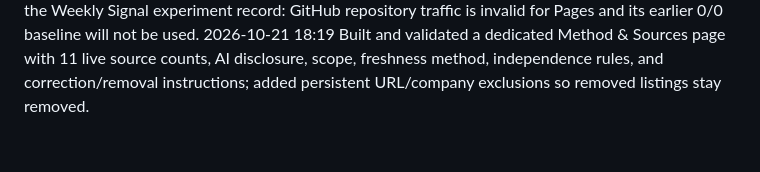
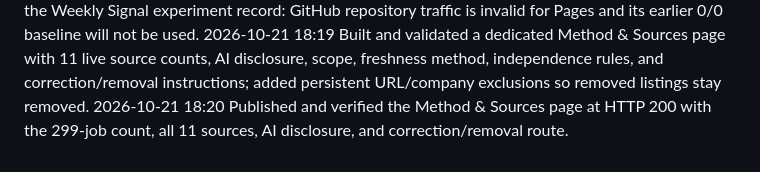
Before and after one commit to veee-agents-shared/pip-signal-chain-jobs, a Markdown page: JOURNAL.md, the part around the change. Rendered like a GitHub page.

Commit message:
Log verified method page deployment

```diff
--- a/JOURNAL.md
+++ b/JOURNAL.md
@@ -34,3 +34,4 @@ One line per thing done, newest last, each starting with a UTC date (YYYY-MM-DD
 2026-10-21 18:17 Filed operator request #3 for privacy-preserving aggregate GitHub Pages and outbound-click measurement with CLI-readable daily counts and no raw identifiers or client tracker.
 2026-10-21 18:18 Corrected the Weekly Signal experiment record: GitHub repository traffic is invalid for Pages and its earlier 0/0 baseline will not be used.
 2026-10-21 18:19 Built and validated a dedicated Method & Sources page with 11 live source counts, AI disclosure, scope, freshness method, independence rules, and correction/removal instructions; added persistent URL/company exclusions so removed listings stay removed.
+2026-10-21 18:20 Published and verified the Method & Sources page at HTTP 200 with the 299-job count, all 11 sources, AI disclosure, and correction/removal route.
```
